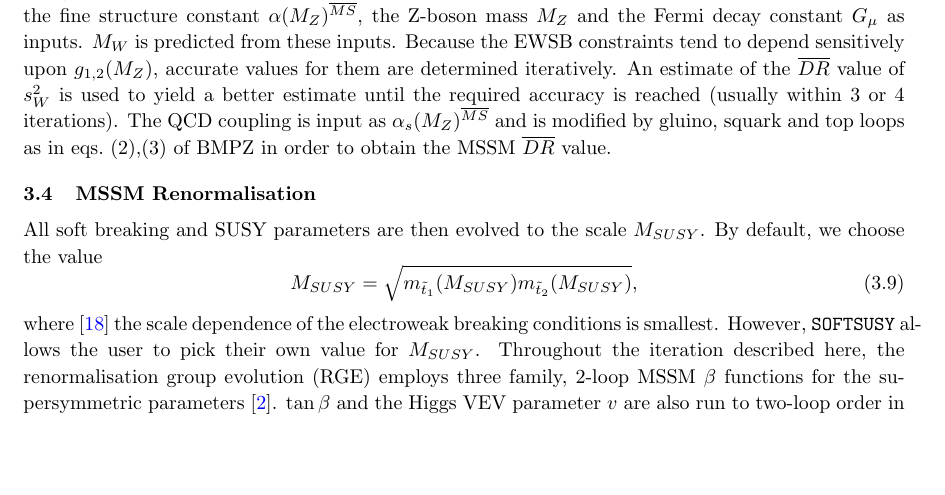
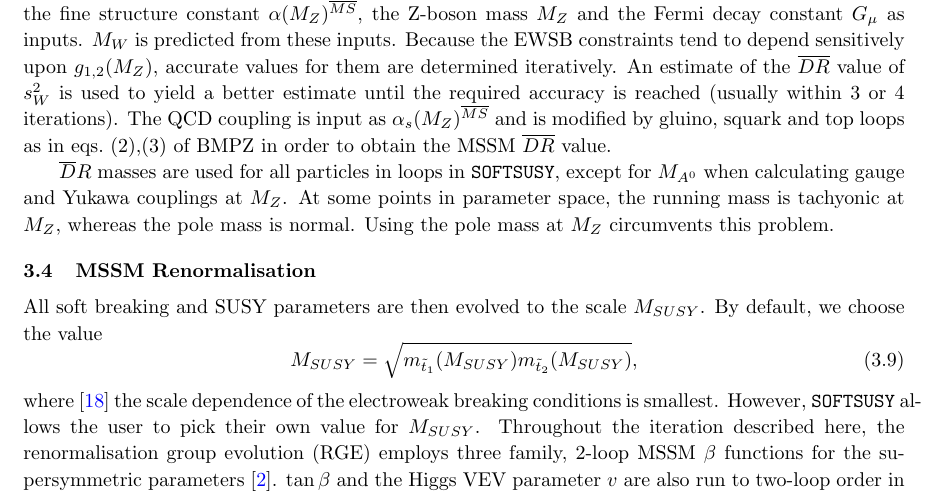
Before and after one commit to BAllanach/softsusy, a LaTeX document (doc/rpcManual.tex): part of page 10 of 34, cut so that both start at the same text, the shorter picture padded with empty space. Compiled offline with pdfLaTeX.

Commit message:
Pseudoscalar Higgs mass appearing in loops is now the pole mass at MZ. Circumvents the 'running mass is tachyonic but pole mass is fine' problem.

```diff
--- a/doc/rpcManual.tex
+++ b/doc/rpcManual.tex
@@ -714,6 +714,11 @@ better estimate until the required accuracy is reached (usually within 3 or
 The QCD coupling is input as $\alpha_s(M_Z)^{\overline{MS}}$ and
 is modified by gluino, squark and top loops as in
 eqs.~(2),(3) of BMPZ in order to obtain the MSSM $\overline{DR}$ value.
+
+$\overline DR$ masses are used for all particles in loops in \SOFTSUSY, except
+for $M_{A^0}$ when calculating gauge and Yukawa couplings at $M_Z$. At some
+points in parameter space, the running mass is tachyonic at $M_Z$, whereas the
+pole mass is normal. Using the pole mass at $M_Z$ circumvents this problem.
 
 \subsection{MSSM Renormalisation}
 
```
Also changed, not shown: doc/rpcManual.pdf, 8 other files.
